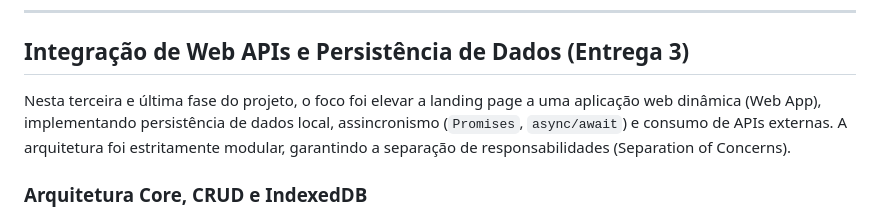
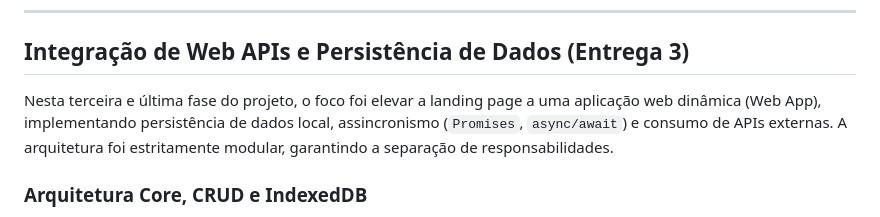
Before and after one commit to xaviluisxavier/CACA_Landing_Page, a Markdown page: README.md, the part around the change. Drawn GitHub-style.

```diff
--- a/README.md
+++ b/README.md
@@ -11,7 +11,7 @@
 
 ## Integração de Web APIs e Persistência de Dados (Entrega 3)
 
-Nesta terceira e última fase do projeto, o foco foi elevar a landing page a uma aplicação web dinâmica (Web App), implementando persistência de dados local, assincronismo (`Promises`, `async/await`) e consumo de APIs externas. A arquitetura foi estritamente modular, garantindo a separação de responsabilidades (Separation of Concerns).
+Nesta terceira e última fase do projeto, o foco foi elevar a landing page a uma aplicação web dinâmica (Web App), implementando persistência de dados local, assincronismo (`Promises`, `async/await`) e consumo de APIs externas. A arquitetura foi estritamente modular, garantindo a separação de responsabilidades.
 
 ### Arquitetura Core, CRUD e IndexedDB
 Implementámos um motor centralizado de base de dados para garantir que os dados não se perdem ao recarregar a página.
```
